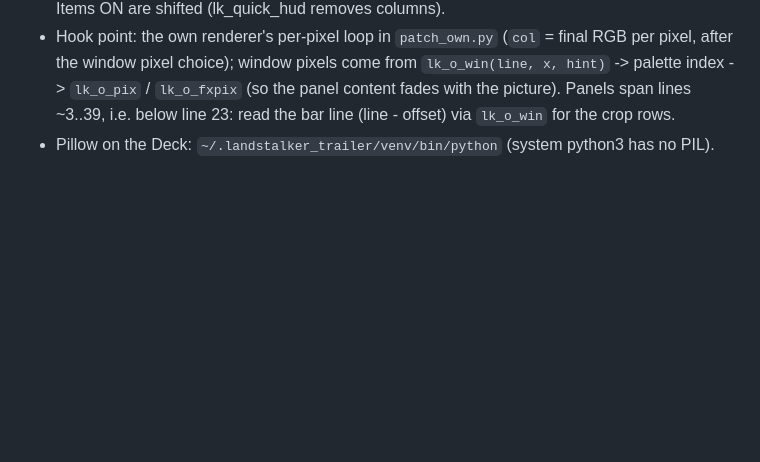
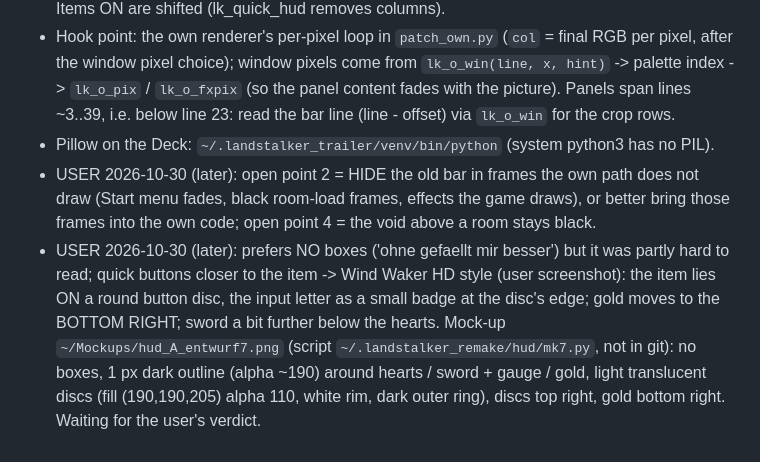
Before and after one commit to CmdrLucid/Project-Friday, a Markdown page: landstalker/docs/HUD_IDEAS.md, the part around the change. Rendered like a GitHub page; blank space fills up the shorter version.

Commit message:
Docs: HUD user decisions (hide old bar where the own path does not draw, black void, no boxes, Wind Waker style buttons, gold bottom right), entwurf 7
Co-Authored-By: Claude Opus 5.5 <noreply@anthropic.com>

```diff
--- a/landstalker/docs/HUD_IDEAS.md
+++ b/landstalker/docs/HUD_IDEAS.md
@@ -32,3 +32,5 @@ User decisions in order: variant A (corners) -> 'Herzen gestuft' (the game's own
 - Bar geometry (headless shot, `rec_20261030_0310` with save_0319, frame 1500, WIDE 19, no Quick Items): white border line 5, grey 6, interior 7..20, white 21, grey 22. At WIDE > 0 the bar is WIDER than 320 px (left cap + sword pommel lie left of plane x 0, i.e. in the margin): take the panel crops by TILE COLUMN of the window tilemap (`lk_o_hw[r][col]`, built by `lk_o_hudbuild` from hud.asm data) instead of by pixel x; crops from screenshots with Quick Items ON are shifted (lk_quick_hud removes columns).
 - Hook point: the own renderer's per-pixel loop in `patch_own.py` (`col` = final RGB per pixel, after the window pixel choice); window pixels come from `lk_o_win(line, x, hint)` -> palette index -> `lk_o_pix` / `lk_o_fxpix` (so the panel content fades with the picture). Panels span lines ~3..39, i.e. below line 23: read the bar line (line - offset) via `lk_o_win` for the crop rows.
 - Pillow on the Deck: `~/.landstalker_trailer/venv/bin/python` (system python3 has no PIL).
+- USER 2026-10-30 (later): open point 2 = HIDE the old bar in frames the own path does not draw (Start menu fades, black room-load frames, effects the game draws), or better bring those frames into the own code; open point 4 = the void above a room stays black.
+- USER 2026-10-30 (later): prefers NO boxes ('ohne gefaellt mir besser') but it was partly hard to read; quick buttons closer to the item -> Wind Waker HD style (user screenshot): the item lies ON a round button disc, the input letter as a small badge at the disc's edge; gold moves to the BOTTOM RIGHT; sword a bit further below the hearts. Mock-up `~/Mockups/hud_A_entwurf7.png` (script `~/.landstalker_remake/hud/mk7.py`, not in git): no boxes, 1 px dark outline (alpha ~190) around hearts / sword + gauge / gold, light translucent discs (fill (190,190,205) alpha 110, white rim, dark outer ring), discs top right, gold bottom right. Waiting for the user's verdict.
```
